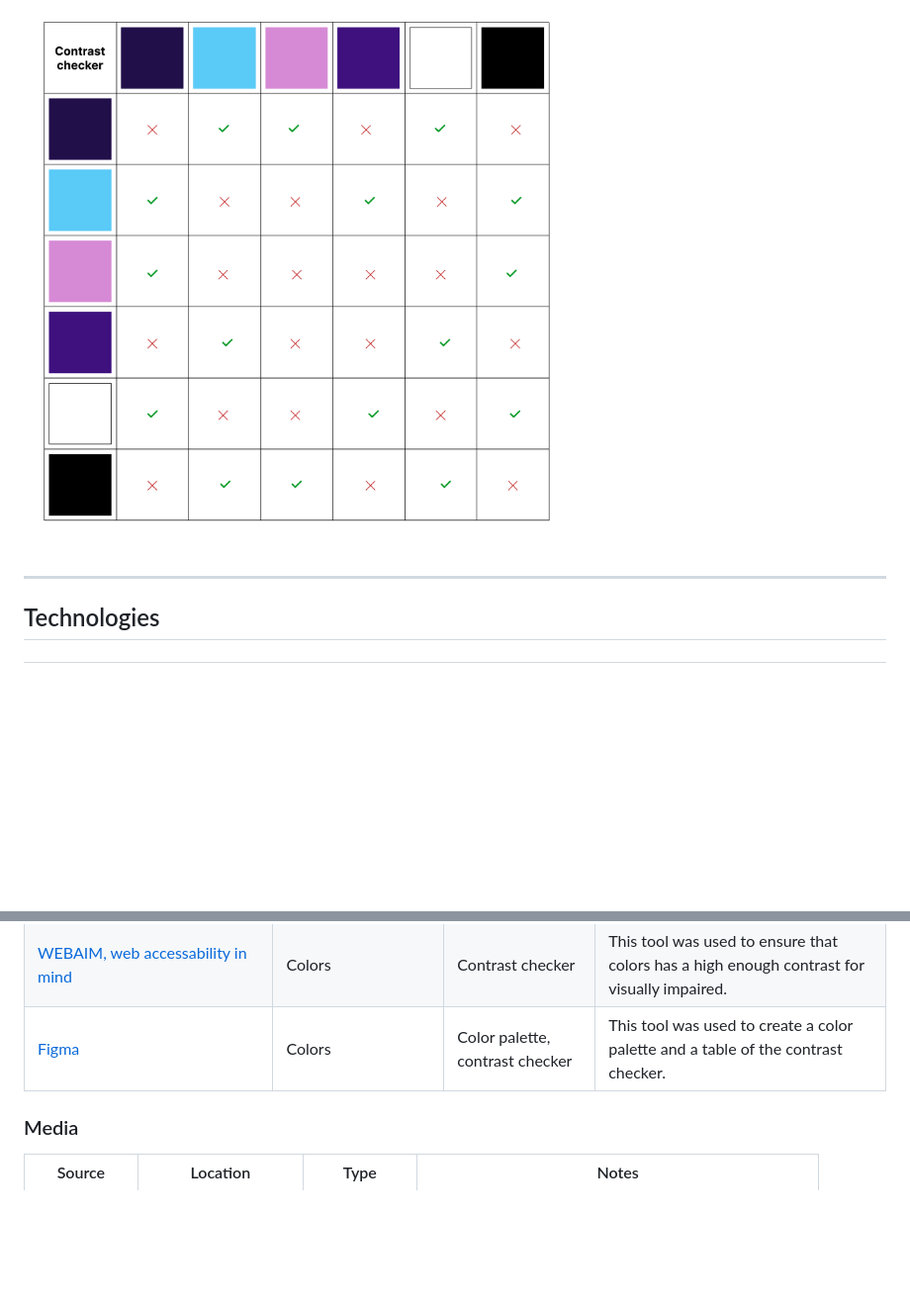
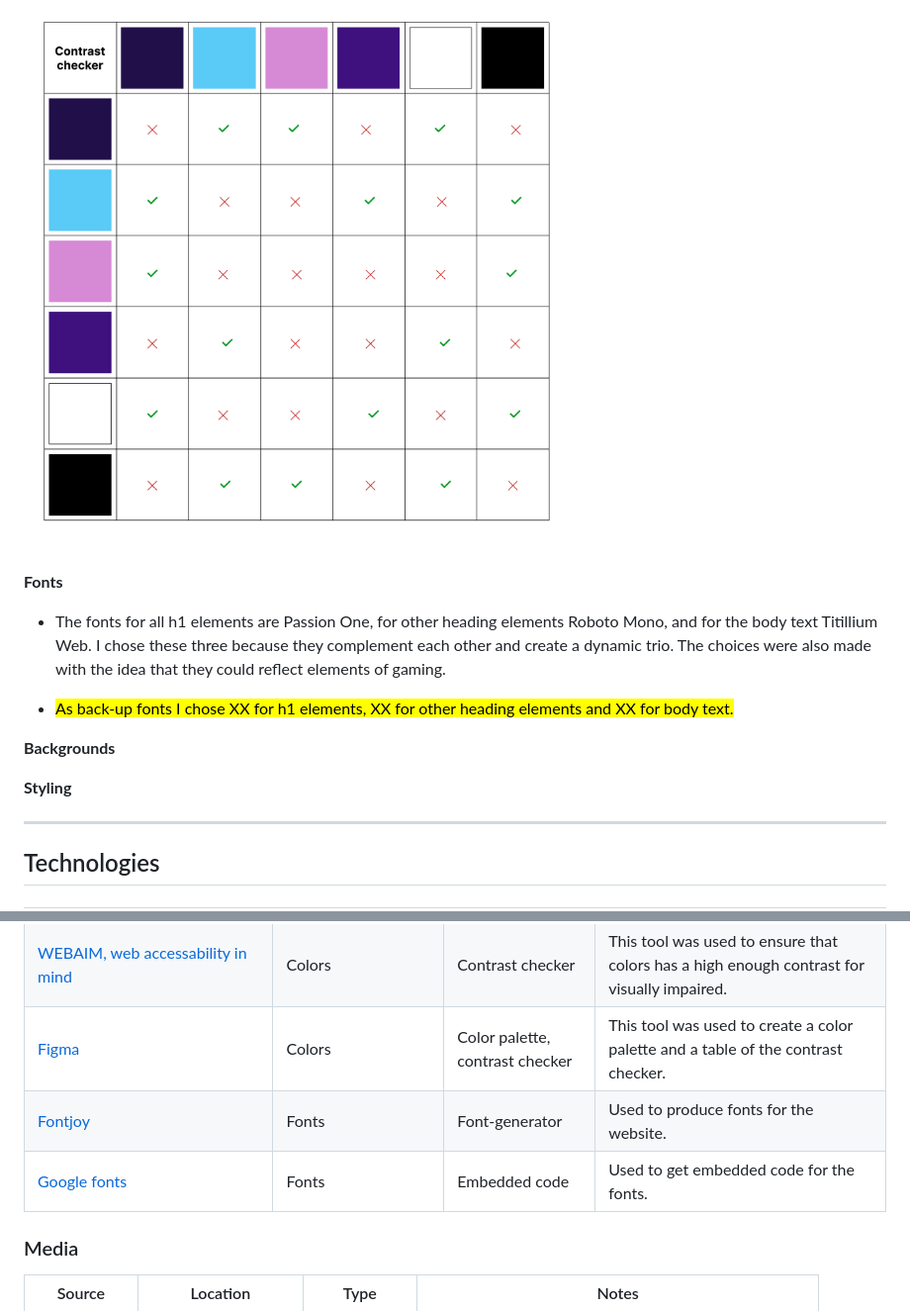
Before and after one commit to TezzStrom/pm1-gamers-corner, a Markdown page: README.md, 2 parts joined by grey strips. Shown: that part at 99% size. Rendered like a GitHub page; blank space fills up the shorter version.

Commit message:
With this commit I will have added a section about fonts and written about what fonts that were chosen.

```diff
--- a/README.md
+++ b/README.md
@@ -131,6 +131,19 @@ The overall intended feeling of the website is supposed to be an inviting and co
 
 ![An image of the contrast checker](./docs/colors/Contrast_checker.png)
 
+**Fonts**
+
+- The fonts for all h1 elements are Passion One, for other heading elements Roboto Mono, and for the body text Titillium Web. I chose these three because they complement each other and create a dynamic trio. The choices were also made with the idea that they could reflect elements of gaming.
+
+- <mark>As back-up fonts I chose XX for h1 elements, XX for other heading elements and XX for body text. </mark>
+
+**Backgrounds**
+
+
+**Styling**
+
+
+
 ---
 
 ## Technologies
@@ -162,6 +175,8 @@ The overall intended feeling of the website is supposed to be an inviting and co
 | [Image color picker](https://imagecolorpicker.com/) | Colors | Color picker | This tool was used to choose colors for the color palette. |
 | [WEBAIM, web accessability in mind](https://webaim.org/resources/contrastchecker/) | Colors | Contrast checker | This tool was used to ensure that colors has a high enough contrast for visually impaired. |
 [Figma](https://www.figma.com/) | Colors | Color palette, contrast checker | This tool was used to create a color palette and a table of the contrast checker. |
+[Fontjoy](https://fontjoy.com/) | Fonts |  Font-generator | Used to produce fonts for the website. |
+[Google fonts](https://fonts.google.com/) | Fonts | Embedded code | Used to get embedded code for the fonts. |
 
 
 ### Media
```
